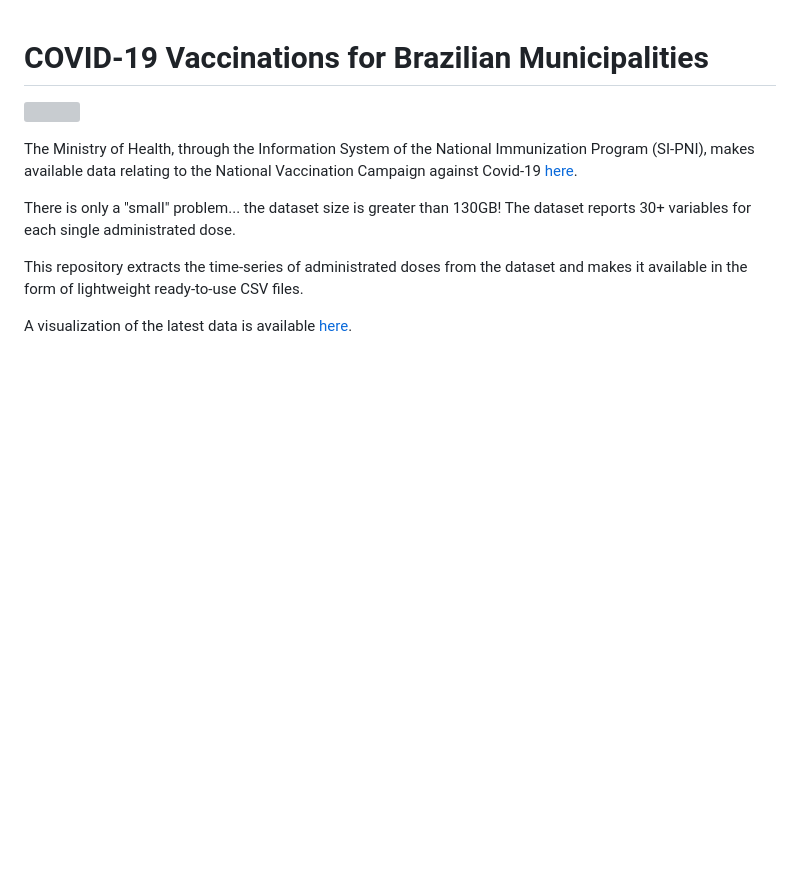
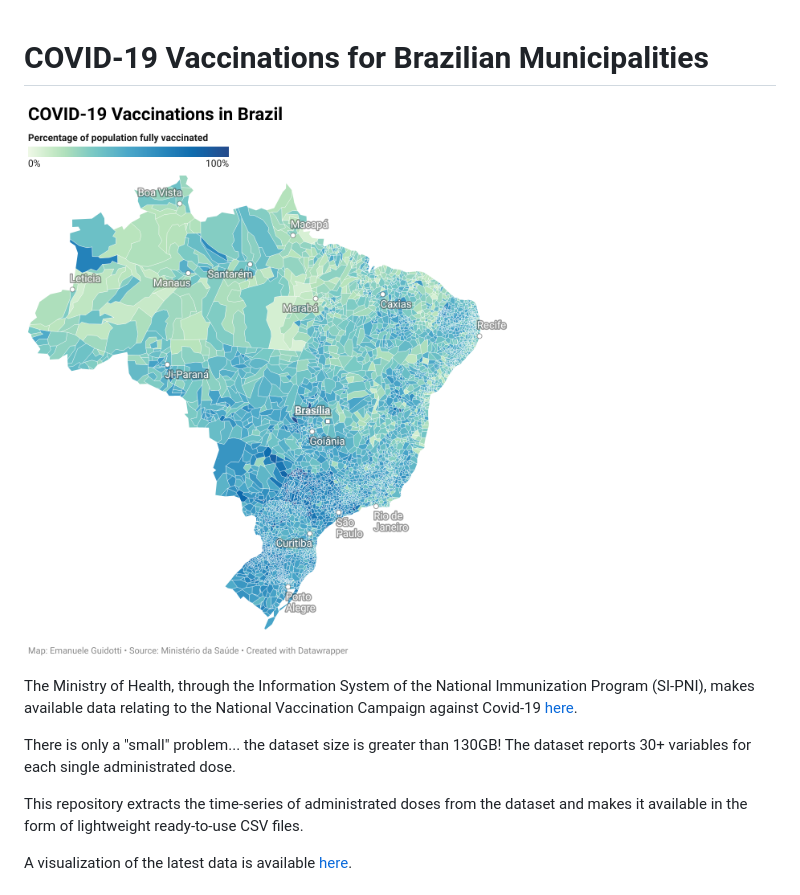
Before and after one commit to covid19datahub/covid19br, a Markdown page: README.md, the part around the change. Rendered like a GitHub page; pictures changed too: covid-19-vaccinations-in-brazil.png (added); blank space fills up the shorter version; grey boxes are pictures that could not be loaded.

```diff
--- a/README.md
+++ b/README.md
@@ -1,6 +1,6 @@
 # COVID-19 Vaccinations for Brazilian Municipalities
 
-![](joss/covid-19-vaccinations-in-brazil.png)
+![](covid-19-vaccinations-in-brazil.png)
 
 The Ministry of Health, through the Information System of the National Immunization Program (SI-PNI), makes available data relating to the National Vaccination Campaign against Covid-19 [here](https://opendatasus.saude.gov.br/dataset/covid-19-vacinacao).
 
```
